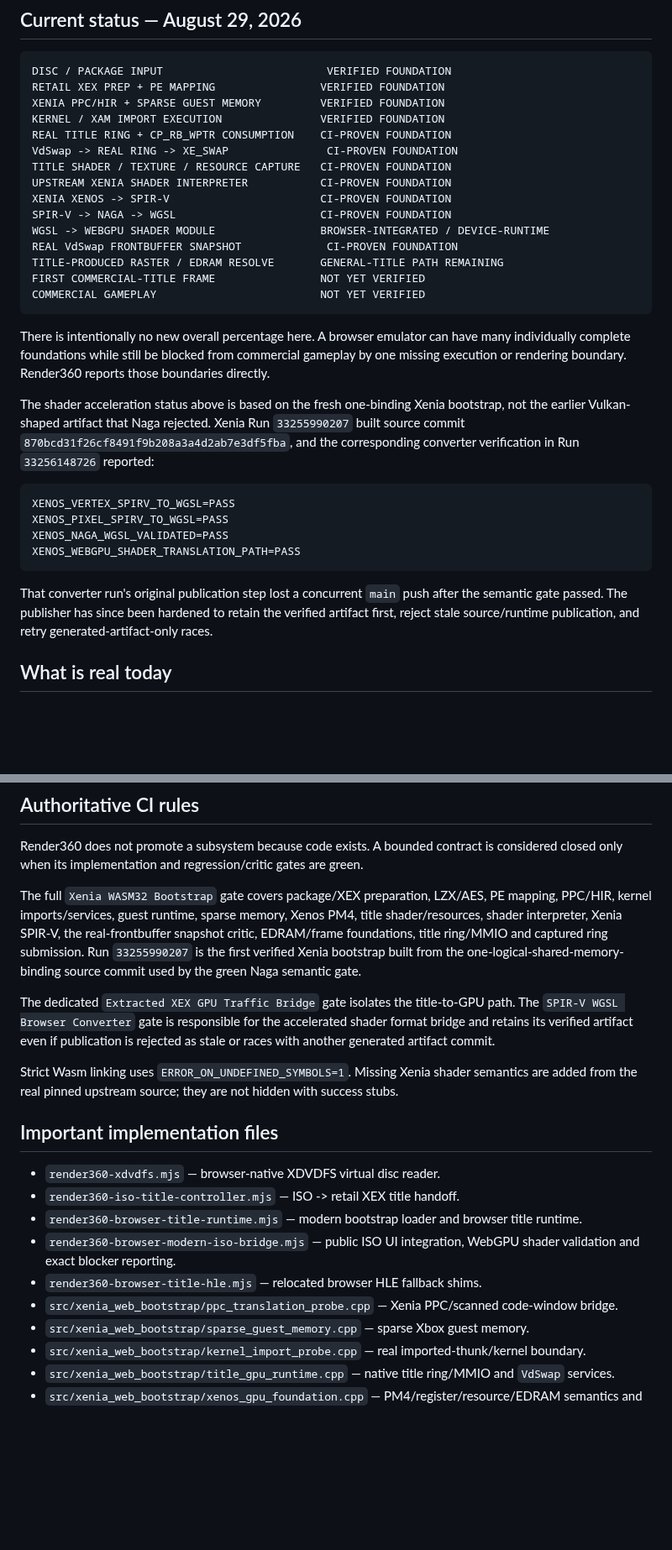
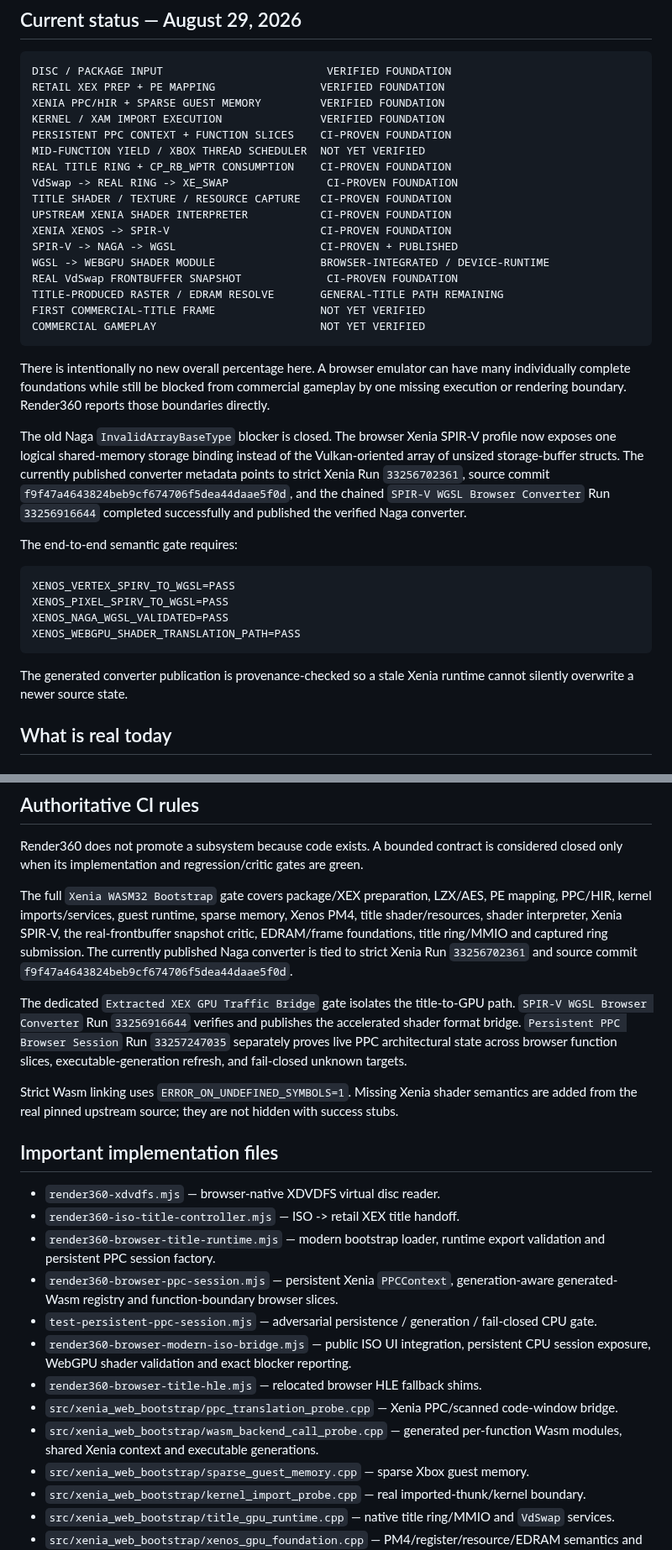
Before and after one commit to matthewcodergamer/Render360, a Markdown page: README.md, 2 parts joined by grey strips. Shown at 84% size. GitHub-like rendering; blank space fills up the shorter version.

````diff
--- a/README.md
+++ b/README.md
@@ -13,12 +13,14 @@ DISC / PACKAGE INPUT                         VERIFIED FOUNDATION
 RETAIL XEX PREP + PE MAPPING                VERIFIED FOUNDATION
 XENIA PPC/HIR + SPARSE GUEST MEMORY         VERIFIED FOUNDATION
 KERNEL / XAM IMPORT EXECUTION               VERIFIED FOUNDATION
+PERSISTENT PPC CONTEXT + FUNCTION SLICES    CI-PROVEN FOUNDATION
+MID-FUNCTION YIELD / XBOX THREAD SCHEDULER  NOT YET VERIFIED
 REAL TITLE RING + CP_RB_WPTR CONSUMPTION    CI-PROVEN FOUNDATION
 VdSwap -> REAL RING -> XE_SWAP               CI-PROVEN FOUNDATION
 TITLE SHADER / TEXTURE / RESOURCE CAPTURE   CI-PROVEN FOUNDATION
 UPSTREAM XENIA SHADER INTERPRETER           CI-PROVEN FOUNDATION
 XENIA XENOS -> SPIR-V                       CI-PROVEN FOUNDATION
-SPIR-V -> NAGA -> WGSL                      CI-PROVEN FOUNDATION
+SPIR-V -> NAGA -> WGSL                      CI-PROVEN + PUBLISHED
 WGSL -> WEBGPU SHADER MODULE                BROWSER-INTEGRATED / DEVICE-RUNTIME
 REAL VdSwap FRONTBUFFER SNAPSHOT             CI-PROVEN FOUNDATION
 TITLE-PRODUCED RASTER / EDRAM RESOLVE       GENERAL-TITLE PATH REMAINING
@@ -28,7 +30,9 @@ COMMERCIAL GAMEPLAY                         NOT YET VERIFIED
 
 There is intentionally no new overall percentage here. A browser emulator can have many individually complete foundations while still be blocked from commercial gameplay by one missing execution or rendering boundary. Render360 reports those boundaries directly.
 
-The shader acceleration status above is based on the fresh one-binding Xenia bootstrap, not the earlier Vulkan-shaped artifact that Naga rejected. Xenia Run `33255990207` built source commit `870bcd31f26cf8491f9b208a3a4d2ab7e3df5fba`, and the corresponding converter verification in Run `33256148726` reported:
+The old Naga `InvalidArrayBaseType` blocker is closed. The browser Xenia SPIR-V profile now exposes one logical shared-memory storage binding instead of the Vulkan-oriented array of unsized storage-buffer structs. The currently published converter metadata points to strict Xenia Run `33256702361`, source commit `f9f47a4643824beb9cf674706f5dea44daae5f0d`, and the chained `SPIR-V WGSL Browser Converter` Run `33256916644` completed successfully and published the verified Naga converter.
+
+The end-to-end semantic gate requires:
 
 ```text
 XENOS_VERTEX_SPIRV_TO_WGSL=PASS
@@ -37,7 +41,7 @@ XENOS_NAGA_WGSL_VALIDATED=PASS
 XENOS_WEBGPU_SHADER_TRANSLATION_PATH=PASS
 ```
 
-That converter run's original publication step lost a concurrent `main` push after the semantic gate passed. The publisher has since been hardened to retain the verified artifact first, reject stale source/runtime publication, and retry generated-artifact-only races.
+The generated converter publication is provenance-checked so a stale Xenia runtime cannot silently overwrite a newer source state.
 
 ## What is real today
 
@@ -199,9 +218,9 @@ Neither route may fall back to the bounded triangle when claiming a commercial f
 
 Render360 does not promote a subsystem because code exists. A bounded contract is considered closed only when its implementation and regression/critic gates are green.
 
-The full `Xenia WASM32 Bootstrap` gate covers package/XEX preparation, LZX/AES, PE mapping, PPC/HIR, kernel imports/services, guest runtime, sparse memory, Xenos PM4, title shader/resources, shader interpreter, Xenia SPIR-V, the real-frontbuffer snapshot critic, EDRAM/frame foundations, title ring/MMIO and captured ring submission. Run `33255990207` is the first verified Xenia bootstrap built from the one-logical-shared-memory-binding source commit used by the green Naga semantic gate.
+The full `Xenia WASM32 Bootstrap` gate covers package/XEX preparation, LZX/AES, PE mapping, PPC/HIR, kernel imports/services, guest runtime, sparse memory, Xenos PM4, title shader/resources, shader interpreter, Xenia SPIR-V, the real-frontbuffer snapshot critic, EDRAM/frame foundations, title ring/MMIO and captured ring submission. The currently published Naga converter is tied to strict Xenia Run `33256702361` and source commit `f9f47a4643824beb9cf674706f5dea44daae5f0d`.
 
-The dedicated `Extracted XEX GPU Traffic Bridge` gate isolates the title-to-GPU path. The `SPIR-V WGSL Browser Converter` gate is responsible for the accelerated shader format bridge and retains its verified artifact even if publication is rejected as stale or races with another generated artifact commit.
+The dedicated `Extracted XEX GPU Traffic Bridge` gate isolates the title-to-GPU path. `SPIR-V WGSL Browser Converter` Run `33256916644` verifies and publishes the accelerated shader format bridge. `Persistent PPC Browser Session` Run `33257247035` separately proves live PPC architectural state across browser function slices, executable-generation refresh, and fail-closed unknown targets.
 
 Strict Wasm linking uses `ERROR_ON_UNDEFINED_SYMBOLS=1`. Missing Xenia shader semantics are added from the real pinned upstream source; they are not hidden with success stubs.
 
@@ -209,10 +228,13 @@ Strict Wasm linking uses `ERROR_ON_UNDEFINED_SYMBOLS=1`. Missing Xenia shader se
 
 - `render360-xdvdfs.mjs` — browser-native XDVDFS virtual disc reader.
 - `render360-iso-title-controller.mjs` — ISO -> retail XEX title handoff.
-- `render360-browser-title-runtime.mjs` — modern bootstrap loader and browser title runtime.
-- `render360-browser-modern-iso-bridge.mjs` — public ISO UI integration, WebGPU shader validation and exact blocker reporting.
+- `render360-browser-title-runtime.mjs` — modern bootstrap loader, runtime export validation and persistent PPC session factory.
+- `render360-browser-ppc-session.mjs` — persistent Xenia `PPCContext`, generation-aware generated-Wasm registry and function-boundary browser slices.
+- `test-persistent-ppc-session.mjs` — adversarial persistence / generation / fail-closed CPU gate.
+- `render360-browser-modern-iso-bridge.mjs` — public ISO UI integration, persistent CPU session exposure, WebGPU shader validation and exact blocker reporting.
 - `render360-browser-title-hle.mjs` — relocated browser HLE fallback shims.
 - `src/xenia_web_bootstrap/ppc_translation_probe.cpp` — Xenia PPC/scanned code-window bridge.
+- `src/xenia_web_bootstrap/wasm_backend_call_probe.cpp` — generated per-function Wasm modules, shared Xenia context and executable generations.
 - `src/xenia_web_bootstrap/sparse_guest_memory.cpp` — sparse Xbox guest memory.
 - `src/xenia_web_bootstrap/kernel_import_probe.cpp` — real imported-thunk/kernel boundary.
 - `src/xenia_web_bootstrap/title_gpu_runtime.cpp` — native title ring/MMIO and `VdSwap` services.
````
Also changed, not shown: other parts of README.md (+28 -11 lines).
